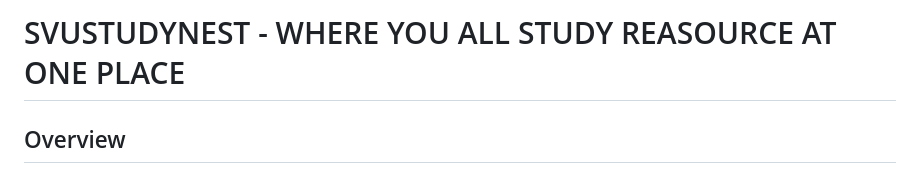
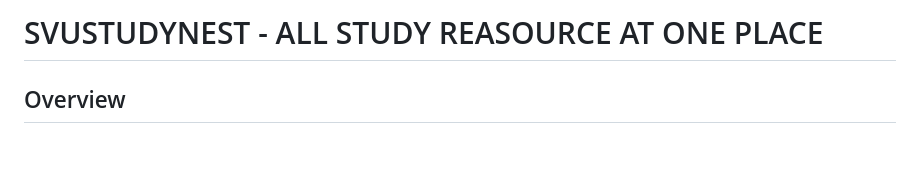
Before and after one commit to thuntirahulyadav/svustudynest, a Markdown page: README.md, the part around the change. Drawn GitHub-style; blank space fills up the shorter version.

```diff
--- a/README.md
+++ b/README.md
@@ -1,4 +1,4 @@
-# SVUSTUDYNEST - WHERE YOU ALL STUDY REASOURCE AT ONE PLACE
+# SVUSTUDYNEST - ALL STUDY REASOURCE AT ONE PLACE
 
 ## Overview
 SVUSTUDYNEST is a comprehensive study hub for Sri Venkateswara University students. The application now includes a robust authentication system that ensures only logged-in users can access the educational content.
```
